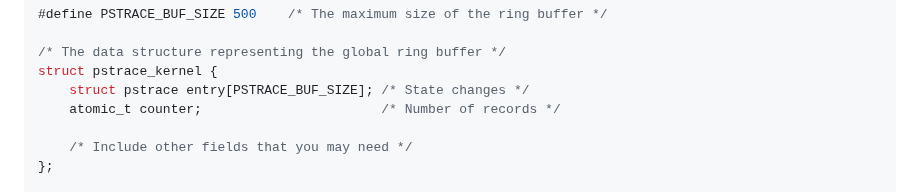
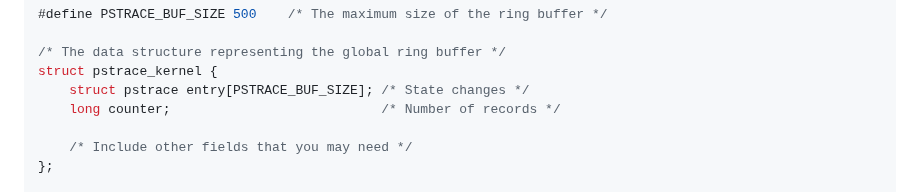
Before and after one commit to W4118/W4118.github.io, a Markdown page: homework/hw3.md, the part around the change. Drawn GitHub-style.

Commit message:
Update hw3.md
atomic_t --> long

```diff
--- a/homework/hw3.md
+++ b/homework/hw3.md
@@ -95,7 +95,7 @@ Once you can successfully indicate which processes should be traced, you should
 /* The data structure representing the global ring buffer */
 struct pstrace_kernel {
     struct pstrace entry[PSTRACE_BUF_SIZE]; /* State changes */
-    atomic_t counter;                       /* Number of records */
+    long counter;                           /* Number of records */
 
     /* Include other fields that you may need */
 };
```
